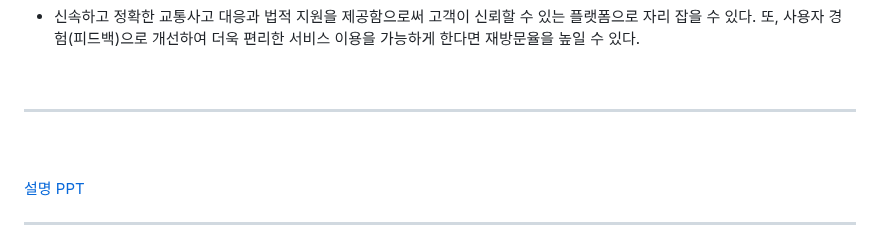
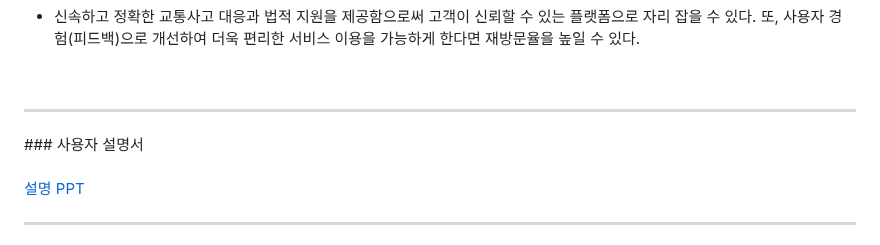
Before and after one commit to hjgel/what_tv, a Markdown page: README.md, the part around one of its changes. Rendered like a GitHub page.

```diff
--- a/README.md
+++ b/README.md
@@ -50,7 +49,7 @@
 
 <br>
 <hr>
-
+### 사용자 설명서
 <br>
 <ppt 링크>
 <br>
```
Also changed, not shown: other parts of README.md (+1 -2 lines).
